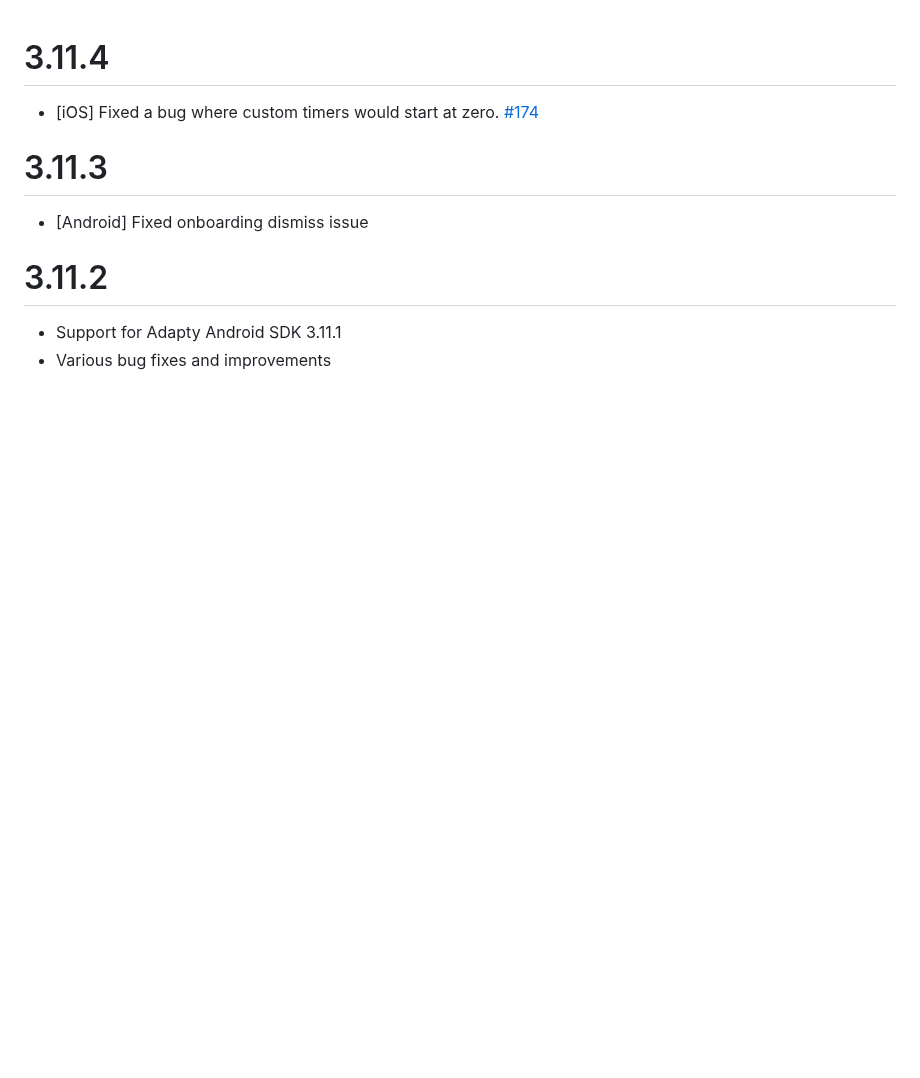
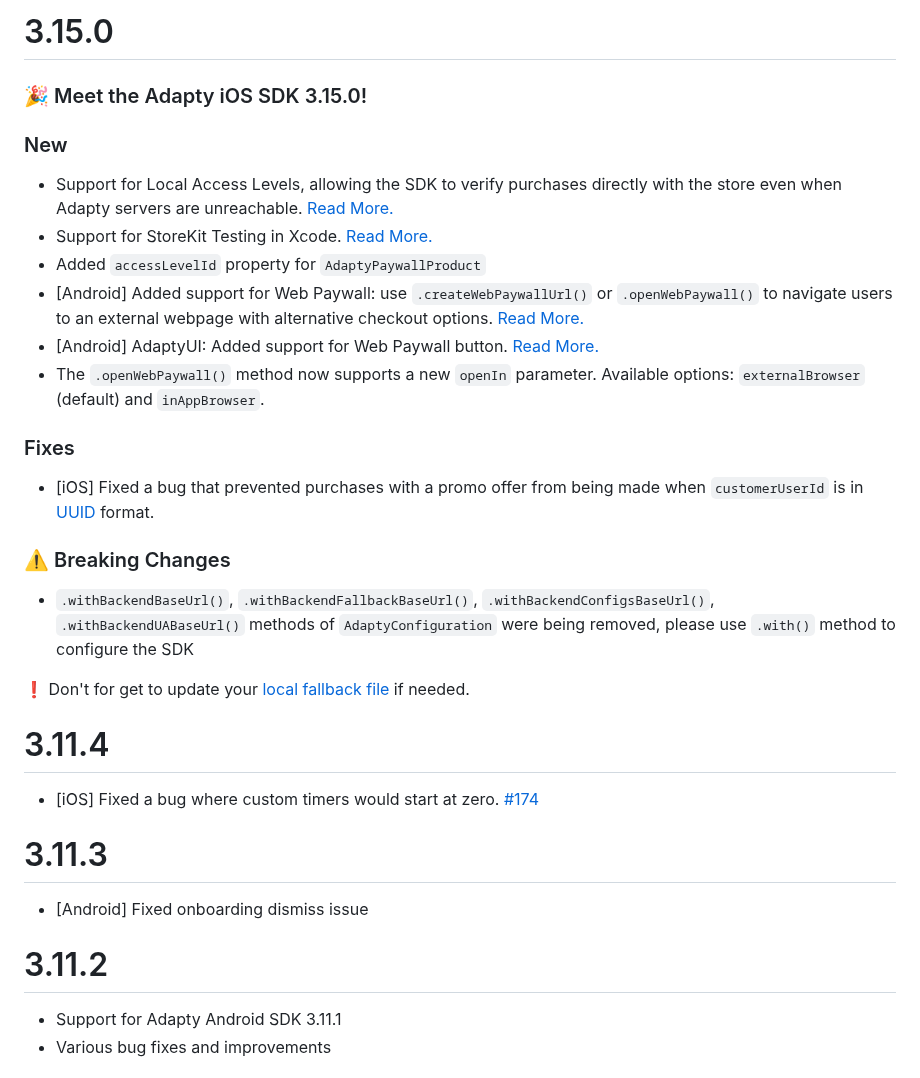
Before and after one commit to adaptyteam/AdaptySDK-Flutter, a Markdown page: CHANGELOG.md, the part around the change. Drawn GitHub-style; blank space fills up the shorter version.

```diff
--- a/CHANGELOG.md
+++ b/CHANGELOG.md
@@ -1,3 +1,23 @@
+# 3.15.0
+
+### 🎉 Meet the Adapty iOS SDK 3.15.0!
+
+### New
+- Support for Local Access Levels, allowing the SDK to verify purchases directly with the store even when Adapty servers are unreachable. [Read More.](http://adapty.io/docs/local-access-levels)
+- Support for StoreKit Testing in Xcode. [Read More.](http://adapty.io/docs/local-sk-files)
+- Added `accessLevelId` property for `AdaptyPaywallProduct`
+- [Android] Added support for Web Paywall: use `.createWebPaywallUrl()` or `.openWebPaywall()` to navigate users to an external webpage with alternative checkout options. [Read More.](https://docs.adapty.io/docs/web-paywall)
+- [Android] AdaptyUI: Added support for Web Paywall button. [Read More.](https://adapty.io/docs/web-paywall#step-2a-add-a-web-purchase-button)
+- The `.openWebPaywall()` method now supports a new `openIn` parameter. Available options: `externalBrowser` (default) and `inAppBrowser`.
+
+### Fixes
+- [iOS] Fixed a bug that prevented purchases with a promo offer from being made when `customerUserId` is in [UUID](https://en.wikipedia.org/wiki/Universally_unique_identifier) format.
+
+### ⚠️ Breaking Changes
+- `.withBackendBaseUrl()`, `.withBackendFallbackBaseUrl()`, `.withBackendConfigsBaseUrl()`, `.withBackendUABaseUrl()` methods of `AdaptyConfiguration` were being removed, please use `.with()` method to configure the SDK
+
+❗️ Don't for get to update your [local fallback file](https://adapty.io/docs/fallback-paywalls) if needed.
+
 # 3.11.4
 - [iOS] Fixed a bug where custom timers would start at zero. [#174](https://github.com/adaptyteam/AdaptySDK-Flutter/issues/174)
 
```
